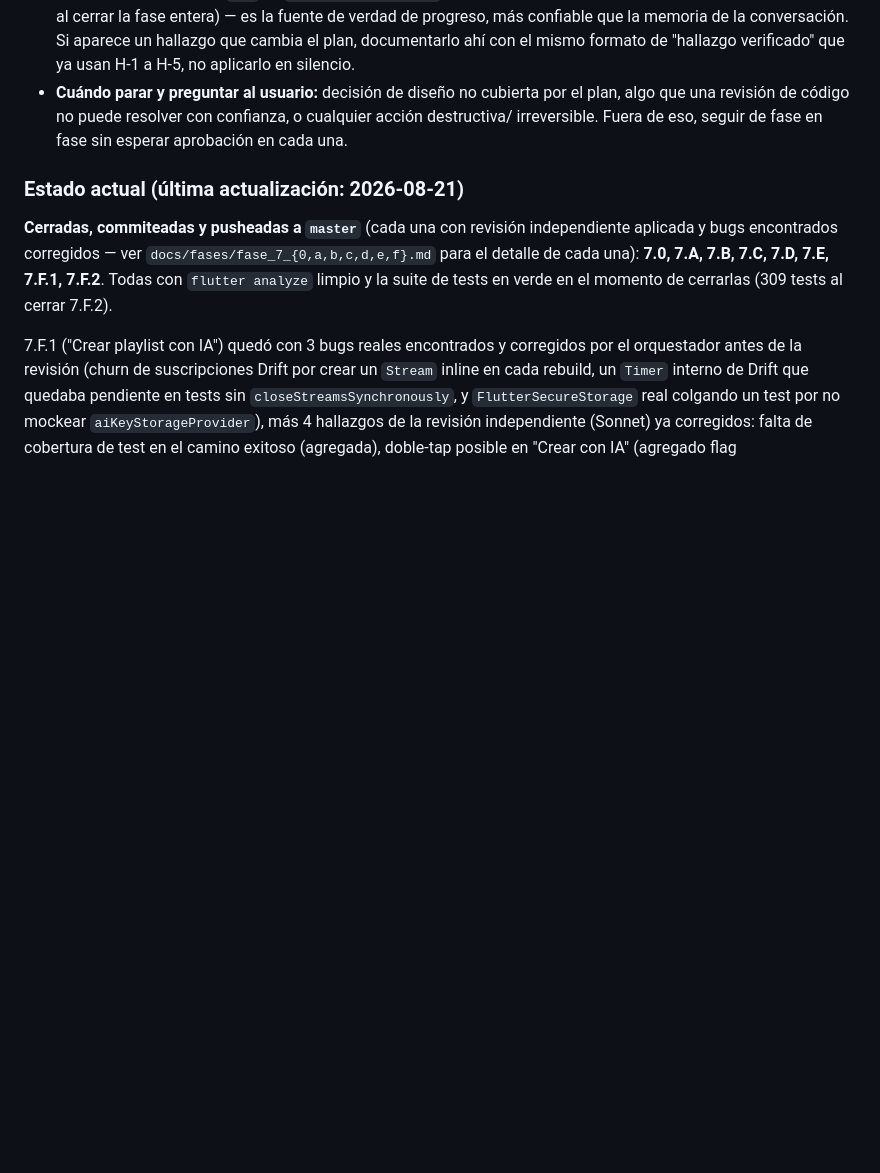
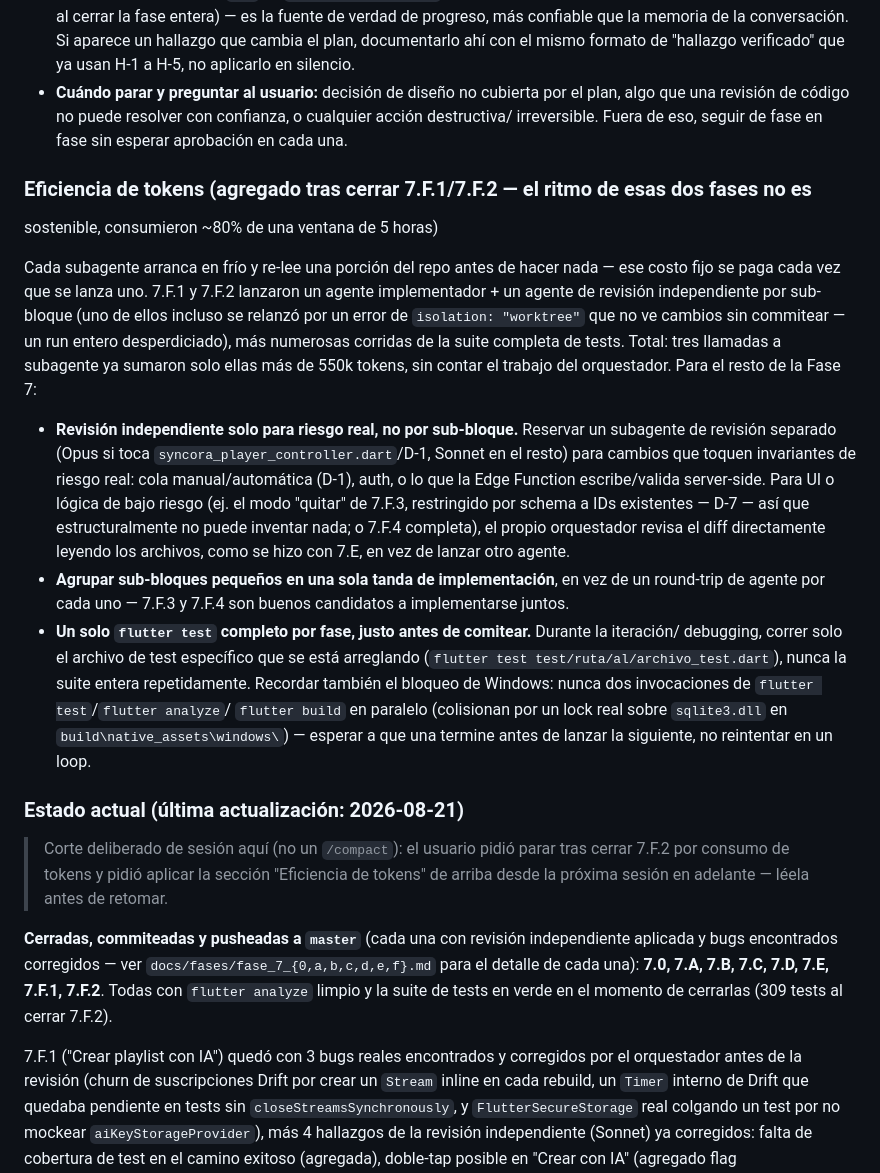
Before and after one commit to NotJcao17/syncora-player, a Markdown page: CLAUDE.md, the part around the change. Rendered like a GitHub page; blank space fills up the shorter version.

Commit message:
Documentar metodologia de eficiencia de tokens para el resto de la Fase 7

```diff
--- a/CLAUDE.md
+++ b/CLAUDE.md
@@ -37,7 +37,38 @@ y el plan basta para retomar sin perder nada importante:
   una revisión de código no puede resolver con confianza, o cualquier acción destructiva/
   irreversible. Fuera de eso, seguir de fase en fase sin esperar aprobación en cada una.
 
+### Eficiencia de tokens (agregado tras cerrar 7.F.1/7.F.2 — el ritmo de esas dos fases no es
+sostenible, consumieron ~80% de una ventana de 5 horas)
+
+Cada subagente arranca en frío y re-lee una porción del repo antes de hacer nada — ese costo fijo
+se paga cada vez que se lanza uno. 7.F.1 y 7.F.2 lanzaron un agente implementador + un agente de
+revisión independiente por sub-bloque (uno de ellos incluso se relanzó por un error de
+`isolation: "worktree"` que no ve cambios sin commitear — un run entero desperdiciado), más
+numerosas corridas de la suite completa de tests. Total: tres llamadas a subagente ya sumaron solo
+ellas más de 550k tokens, sin contar el trabajo del orquestador. Para el resto de la Fase 7:
+
+- **Revisión independiente solo para riesgo real, no por sub-bloque.** Reservar un subagente de
+  revisión separado (Opus si toca `syncora_player_controller.dart`/D-1, Sonnet en el resto) para
+  cambios que toquen invariantes de riesgo real: cola manual/automática (D-1), auth, o lo que la
+  Edge Function escribe/valida server-side. Para UI o lógica de bajo riesgo (ej. el modo "quitar"
+  de 7.F.3, restringido por schema a IDs existentes — D-7 — así que estructuralmente no puede
+  inventar nada; o 7.F.4 completa), el propio orquestador revisa el diff directamente leyendo los
+  archivos, como se hizo con 7.E, en vez de lanzar otro agente.
+- **Agrupar sub-bloques pequeños en una sola tanda de implementación**, en vez de un round-trip de
+  agente por cada uno — 7.F.3 y 7.F.4 son buenos candidatos a implementarse juntos.
+- **Un solo `flutter test` completo por fase, justo antes de comitear.** Durante la iteración/
+  debugging, correr solo el archivo de test específico que se está arreglando
+  (`flutter test test/ruta/al/archivo_test.dart`), nunca la suite entera repetidamente. Recordar
+  también el bloqueo de Windows: nunca dos invocaciones de `flutter test`/`flutter analyze`/
+  `flutter build` en paralelo (colisionan por un lock real sobre `sqlite3.dll` en
+  `build\native_assets\windows\`) — esperar a que una termine antes de lanzar la siguiente, no
+  reintentar en un loop.
+
 ### Estado actual (última actualización: 2026-08-21)
+
+> Corte deliberado de sesión aquí (no un `/compact`): el usuario pidió parar tras cerrar 7.F.2 por
+> consumo de tokens y pidió aplicar la sección "Eficiencia de tokens" de arriba desde la próxima
+> sesión en adelante — léela antes de retomar.
 
 **Cerradas, commiteadas y pusheadas a `master`** (cada una con revisión independiente aplicada y
 bugs encontrados corregidos — ver `docs/fases/fase_7_{0,a,b,c,d,e,f}.md` para el detalle de cada
```
